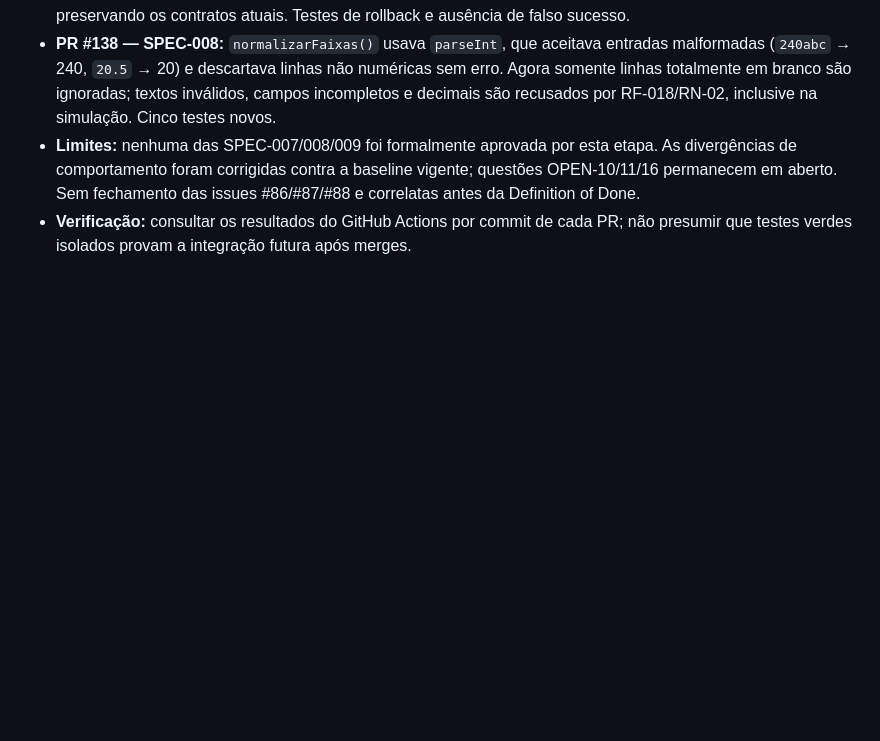
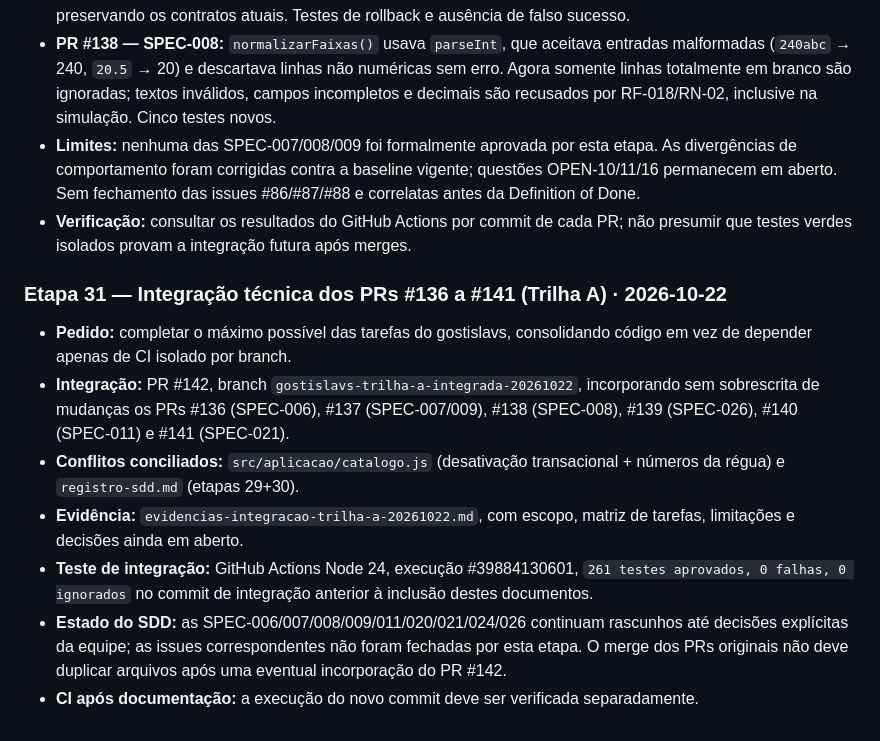
Before and after one commit to 1Noriyuki/Encaixe, a Markdown page: docs/specs/registro-sdd.md, the part around the change. Rendered like a GitHub page; blank space fills up the shorter version.

Commit message:
docs(sdd): registrar etapa 31 e teste integrado da Trilha A

```diff
--- a/docs/specs/registro-sdd.md
+++ b/docs/specs/registro-sdd.md
@@ -619,3 +619,13 @@
 - **PR #138 — SPEC-008:** `normalizarFaixas()` usava `parseInt`, que aceitava entradas malformadas (`240abc` → 240, `20.5` → 20) e descartava linhas não numéricas sem erro. Agora somente linhas totalmente em branco são ignoradas; textos inválidos, campos incompletos e decimais são recusados por RF-018/RN-02, inclusive na simulação. Cinco testes novos.
 - **Limites:** nenhuma das SPEC-007/008/009 foi formalmente aprovada por esta etapa. As divergências de comportamento foram corrigidas contra a baseline vigente; questões OPEN-10/11/16 permanecem em aberto. Sem fechamento das issues #86/#87/#88 e correlatas antes da Definition of Done.
 - **Verificação:** consultar os resultados do GitHub Actions por commit de cada PR; não presumir que testes verdes isolados provam a integração futura após merges.
+
+### Etapa 31 — Integração técnica dos PRs #136 a #141 (Trilha A) · 2026-10-22
+
+- **Pedido:** completar o máximo possível das tarefas do gostislavs, consolidando código em vez de depender apenas de CI isolado por branch.
+- **Integração:** PR #142, branch `gostislavs-trilha-a-integrada-20261022`, incorporando sem sobrescrita de mudanças os PRs #136 (SPEC-006), #137 (SPEC-007/009), #138 (SPEC-008), #139 (SPEC-026), #140 (SPEC-011) e #141 (SPEC-021).
+- **Conflitos conciliados:** `src/aplicacao/catalogo.js` (desativação transacional + números da régua) e `registro-sdd.md` (etapas 29+30).
+- **Evidência:** `evidencias-integracao-trilha-a-20261022.md`, com escopo, matriz de tarefas, limitações e decisões ainda em aberto.
+- **Teste de integração:** GitHub Actions Node 24, execução #39884130601, `261 testes aprovados, 0 falhas, 0 ignorados` no commit de integração anterior à inclusão destes documentos.
+- **Estado do SDD:** as SPEC-006/007/008/009/011/020/021/024/026 continuam rascunhos até decisões explícitas da equipe; as issues correspondentes não foram fechadas por esta etapa. O merge dos PRs originais não deve duplicar arquivos após uma eventual incorporação do PR #142.
+- **CI após documentação:** a execução do novo commit deve ser verificada separadamente.
```
